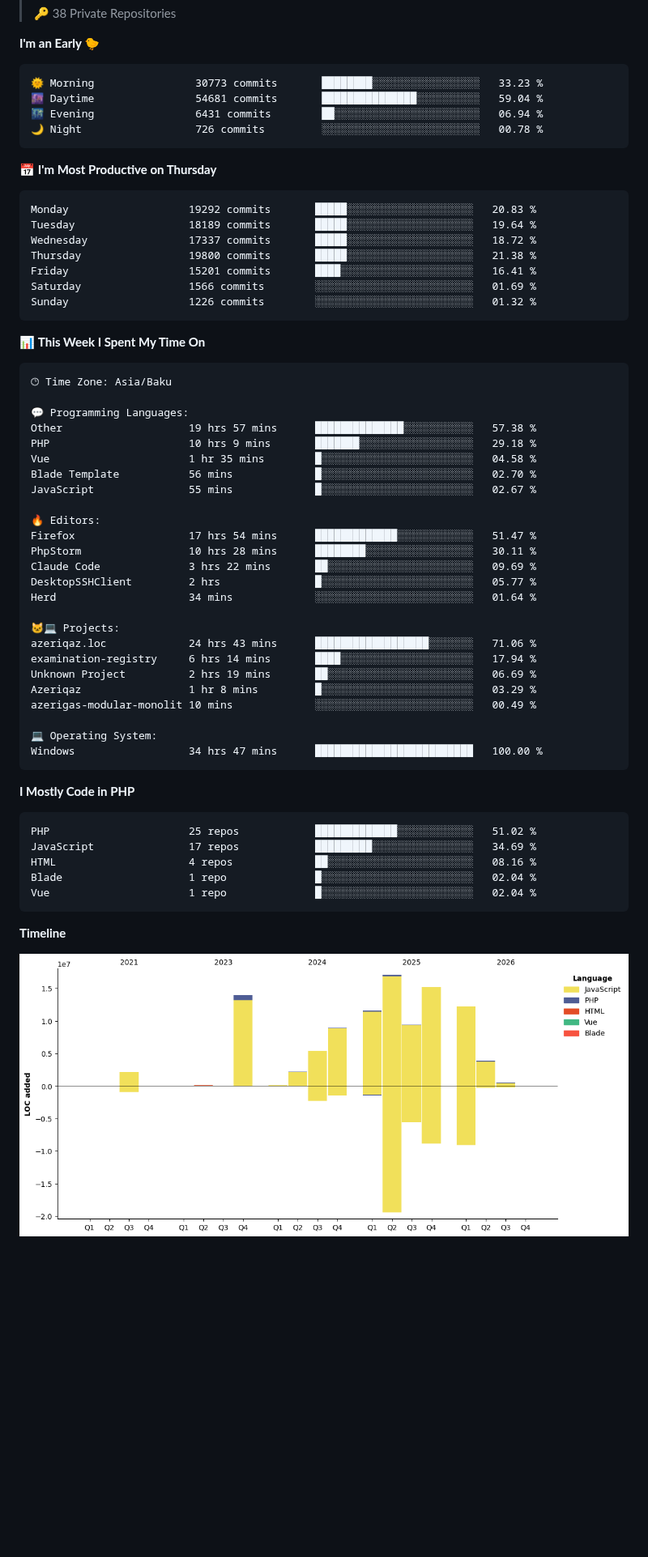
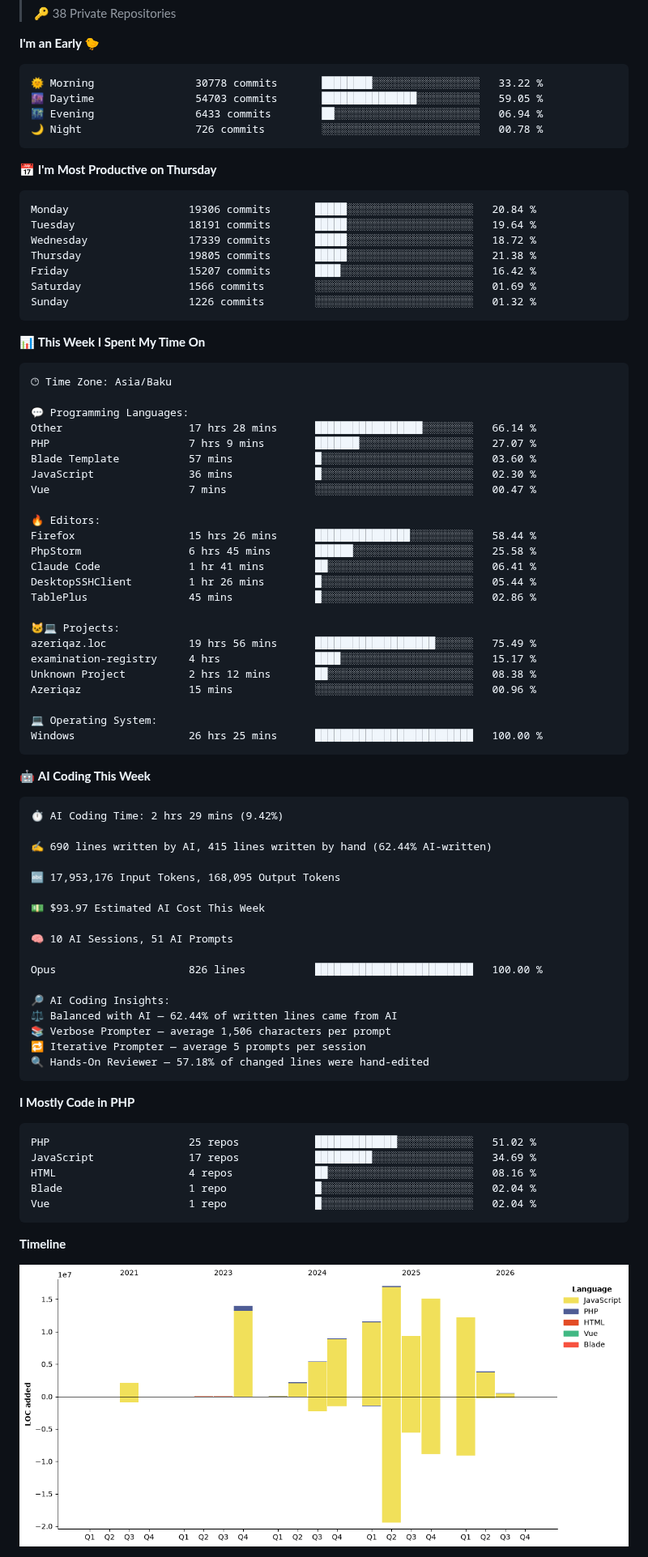
Before and after one commit to feridnesibzade/feridnesibzade, a Markdown page: README.md, the part around one of its changes. Shown at 81% size. Drawn GitHub-style; pictures changed too: assets/bar_graph.png; blank space fills up the shorter version.

Commit message:
Updated with Dev Metrics

````diff
--- a/README.md
+++ b/README.md
@@ -24,19 +24,19 @@
 **I'm an Early 🐤**
 
 ```text
-🌞 Morning                30773 commits       ████████░░░░░░░░░░░░░░░░░   33.23 %
-🌆 Daytime                54681 commits       ███████████████░░░░░░░░░░   59.04 %
-🌃 Evening                6431 commits        ██░░░░░░░░░░░░░░░░░░░░░░░   06.94 %
+🌞 Morning                30778 commits       ████████░░░░░░░░░░░░░░░░░   33.22 %
+🌆 Daytime                54703 commits       ███████████████░░░░░░░░░░   59.05 %
+🌃 Evening                6433 commits        ██░░░░░░░░░░░░░░░░░░░░░░░   06.94 %
 🌙 Night                  726 commits         ░░░░░░░░░░░░░░░░░░░░░░░░░   00.78 %
 ```
 📅 **I'm Most Productive on Thursday**
 
 ```text
-Monday                   19292 commits       █████░░░░░░░░░░░░░░░░░░░░   20.83 %
-Tuesday                  18189 commits       █████░░░░░░░░░░░░░░░░░░░░   19.64 %
-Wednesday                17337 commits       █████░░░░░░░░░░░░░░░░░░░░   18.72 %
-Thursday                 19800 commits       █████░░░░░░░░░░░░░░░░░░░░   21.38 %
-Friday                   15201 commits       ████░░░░░░░░░░░░░░░░░░░░░   16.41 %
+Monday                   19306 commits       █████░░░░░░░░░░░░░░░░░░░░   20.84 %
+Tuesday                  18191 commits       █████░░░░░░░░░░░░░░░░░░░░   19.64 %
+Wednesday                17339 commits       █████░░░░░░░░░░░░░░░░░░░░   18.72 %
+Thursday                 19805 commits       █████░░░░░░░░░░░░░░░░░░░░   21.38 %
+Friday                   15207 commits       ████░░░░░░░░░░░░░░░░░░░░░   16.42 %
 Saturday                 1566 commits        ░░░░░░░░░░░░░░░░░░░░░░░░░   01.69 %
 Sunday                   1226 commits        ░░░░░░░░░░░░░░░░░░░░░░░░░   01.32 %
 ```
@@ -48,28 +48,49 @@ Sunday                   1226 commits        ░░░░░░░░░░░
 🕑︎ Time Zone: Asia/Baku
 
 💬 Programming Languages:
-Other                    19 hrs 57 mins      ██████████████░░░░░░░░░░░   57.38 %
-PHP                      10 hrs 9 mins       ███████░░░░░░░░░░░░░░░░░░   29.18 %
-Vue                      1 hr 35 mins        █░░░░░░░░░░░░░░░░░░░░░░░░   04.58 %
-Blade Template           56 mins             █░░░░░░░░░░░░░░░░░░░░░░░░   02.70 %
-JavaScript               55 mins             █░░░░░░░░░░░░░░░░░░░░░░░░   02.67 %
+Other                    17 hrs 28 mins      █████████████████░░░░░░░░   66.14 %
+PHP                      7 hrs 9 mins        ███████░░░░░░░░░░░░░░░░░░   27.07 %
+Blade Template           57 mins             █░░░░░░░░░░░░░░░░░░░░░░░░   03.60 %
+JavaScript               36 mins             █░░░░░░░░░░░░░░░░░░░░░░░░   02.30 %
+Vue                      7 mins              ░░░░░░░░░░░░░░░░░░░░░░░░░   00.47 %
 
 🔥 Editors:
-Firefox                  17 hrs 54 mins      █████████████░░░░░░░░░░░░   51.47 %
-PhpStorm                 10 hrs 28 mins      ████████░░░░░░░░░░░░░░░░░   30.11 %
-Claude Code              3 hrs 22 mins       ██░░░░░░░░░░░░░░░░░░░░░░░   09.69 %
-DesktopSSHClient         2 hrs               █░░░░░░░░░░░░░░░░░░░░░░░░   05.77 %
-Herd                     34 mins             ░░░░░░░░░░░░░░░░░░░░░░░░░   01.64 %
+Firefox                  15 hrs 26 mins      ███████████████░░░░░░░░░░   58.44 %
+PhpStorm                 6 hrs 45 mins       ██████░░░░░░░░░░░░░░░░░░░   25.58 %
+Claude Code              1 hr 41 mins        ██░░░░░░░░░░░░░░░░░░░░░░░   06.41 %
+DesktopSSHClient         1 hr 26 mins        █░░░░░░░░░░░░░░░░░░░░░░░░   05.44 %
+TablePlus                45 mins             █░░░░░░░░░░░░░░░░░░░░░░░░   02.86 %
 
 🐱‍💻 Projects:
-azeriqaz.loc             24 hrs 43 mins      ██████████████████░░░░░░░   71.06 %
-examination-registry     6 hrs 14 mins       ████░░░░░░░░░░░░░░░░░░░░░   17.94 %
-Unknown Project          2 hrs 19 mins       ██░░░░░░░░░░░░░░░░░░░░░░░   06.69 %
-Azeriqaz                 1 hr 8 mins         █░░░░░░░░░░░░░░░░░░░░░░░░   03.29 %
-azerigas-modular-monolit 10 mins             ░░░░░░░░░░░░░░░░░░░░░░░░░   00.49 %
+azeriqaz.loc             19 hrs 56 mins      ███████████████████░░░░░░   75.49 %
+examination-registry     4 hrs               ████░░░░░░░░░░░░░░░░░░░░░   15.17 %
+Unknown Project          2 hrs 12 mins       ██░░░░░░░░░░░░░░░░░░░░░░░   08.38 %
+Azeriqaz                 15 mins             ░░░░░░░░░░░░░░░░░░░░░░░░░   00.96 %
 
 💻 Operating System:
-Windows                  34 hrs 47 mins      █████████████████████████   100.00 %
+Windows                  26 hrs 25 mins      █████████████████████████   100.00 %
+```
+
+🤖 **AI Coding This Week**
+
+```text
+⏱ AI Coding Time: 2 hrs 29 mins (9.42%)
+
+✍️ 690 lines written by AI, 415 lines written by hand (62.44% AI-written)
+
+🔤 17,953,176 Input Tokens, 168,095 Output Tokens
+
+💵 $93.97 Estimated AI Cost This Week
+
+🧠 10 AI Sessions, 51 AI Prompts
+
+Opus                     826 lines           █████████████████████████   100.00 %
+
+🔎 AI Coding Insights:
+⚖️ Balanced with AI — 62.44% of written lines came from AI
+📚 Verbose Prompter — average 1,506 characters per prompt
+🔁 Iterative Prompter — average 5 prompts per session
+🔍 Hands-On Reviewer — 57.18% of changed lines were hand-edited
 ```
 
 **I Mostly Code in PHP**
````
Also changed, not shown: other parts of README.md (+1 -1 lines).
